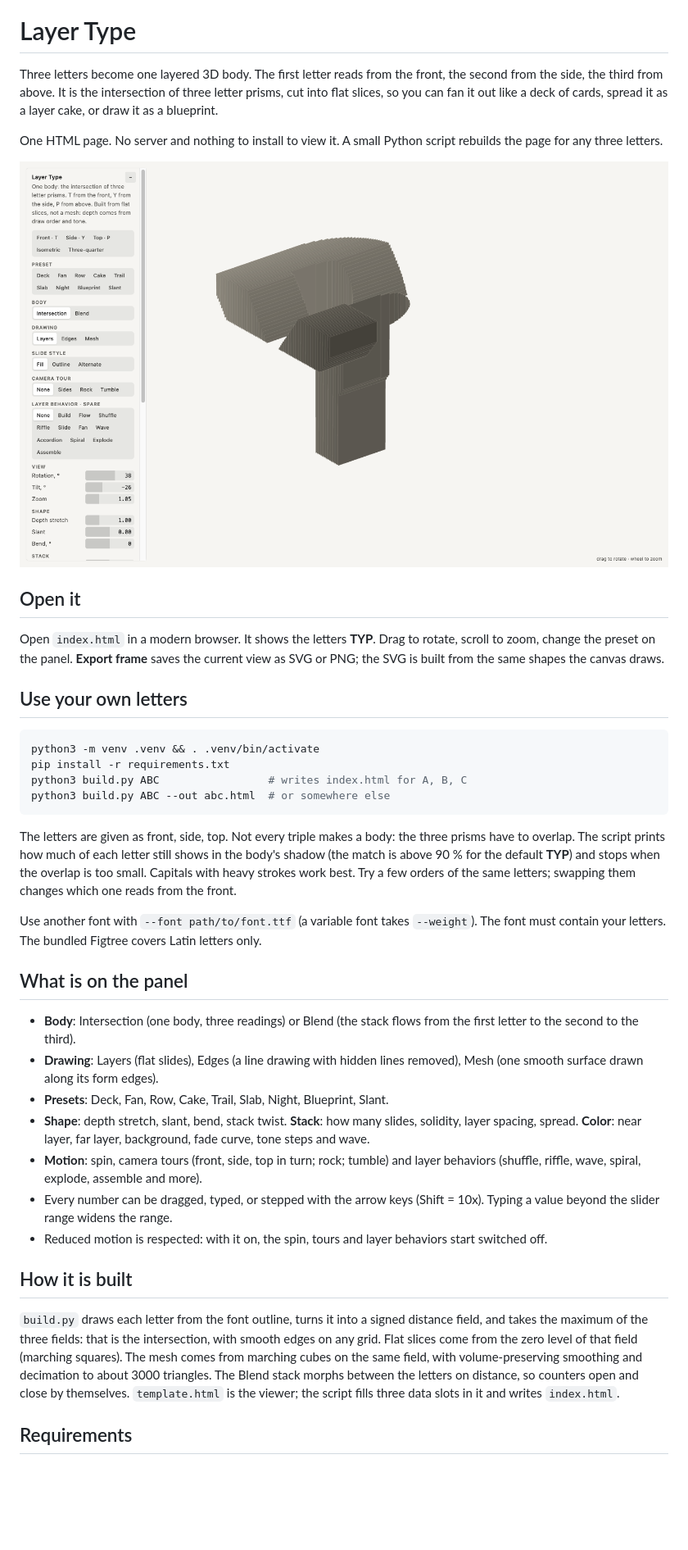
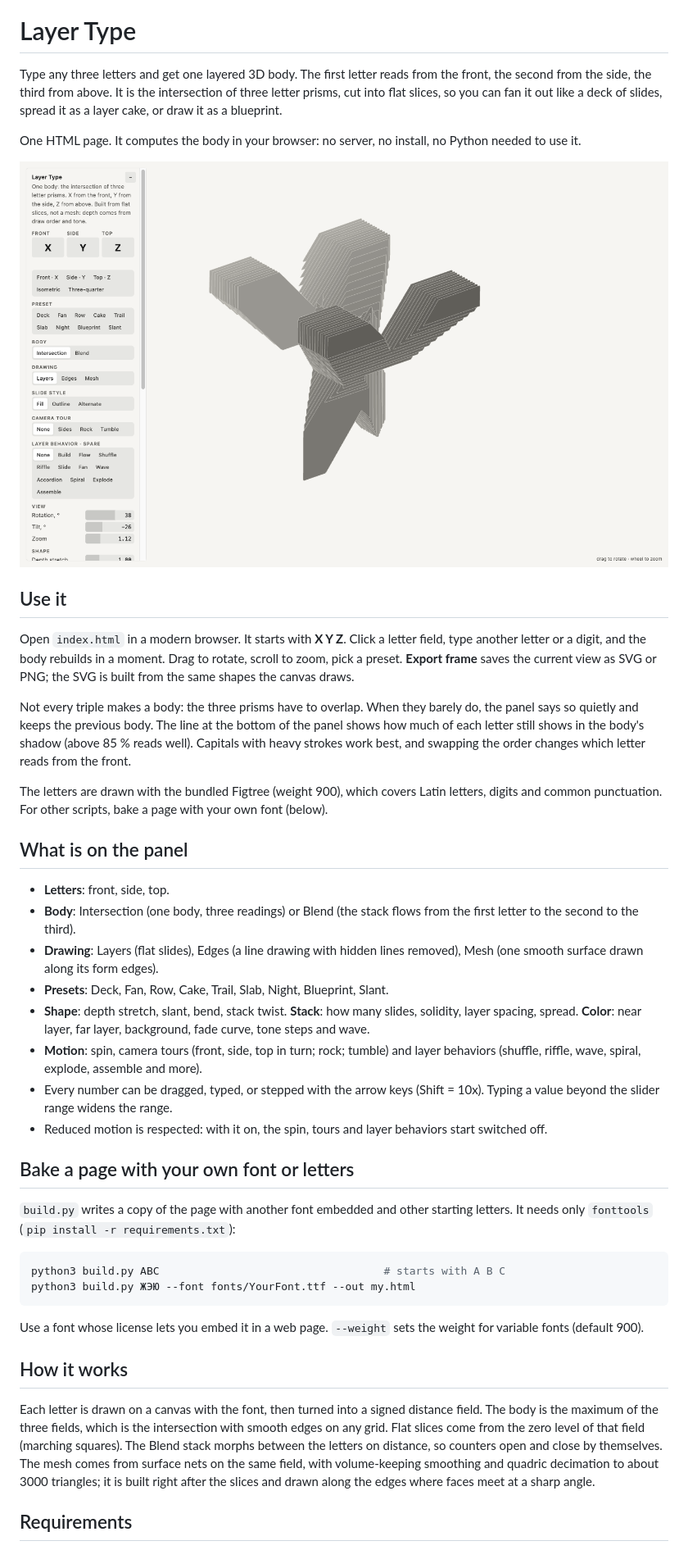
Before and after one commit to robvagin/layer-type, a Markdown page: README.md, the part around one of its changes. Shown at 82% size. GitHub-like rendering; pictures changed too: docs/preview.png; blank space fills up the shorter version.

````diff
--- a/README.md
+++ b/README.md
@@ -3,30 +1,22 @@
 # Layer Type
 
-Three letters become one layered 3D body. The first letter reads from the front, the second from the side, the third from above. It is the intersection of three letter prisms, cut into flat slices, so you can fan it out like a deck of cards, spread it as a layer cake, or draw it as a blueprint.
+Type any three letters and get one layered 3D body. The first letter reads from the front, the second from the side, the third from above. It is the intersection of three letter prisms, cut into flat slices, so you can fan it out like a deck of slides, spread it as a layer cake, or draw it as a blueprint.
 
-One HTML page. No server and nothing to install to view it. A small Python script rebuilds the page for any three letters.
+One HTML page. It computes the body in your browser: no server, no install, no Python needed to use it.
 
 ![Layer Type](docs/preview.png)
 
-## Open it
+## Use it
 
-Open `index.html` in a modern browser. It shows the letters **TYP**. Drag to rotate, scroll to zoom, change the preset on the panel. **Export frame** saves the current view as SVG or PNG; the SVG is built from the same shapes the canvas draws.
+Open `index.html` in a modern browser. It starts with **X Y Z**. Click a letter field, type another letter or a digit, and the body rebuilds in a moment. Drag to rotate, scroll to zoom, pick a preset. **Export frame** saves the current view as SVG or PNG; the SVG is built from the same shapes the canvas draws.
 
-## Use your own letters
+Not every triple makes a body: the three prisms have to overlap. When they barely do, the panel says so quietly and keeps the previous body. The line at the bottom of the panel shows how much of each letter still shows in the body's shadow (above 85 % reads well). Capitals with heavy strokes work best, and swapping the order changes which letter reads from the front.
 
-```sh
-python3 -m venv .venv && . .venv/bin/activate
-pip install -r requirements.txt
-python3 build.py ABC                 # writes index.html for A, B, C
-python3 build.py ABC --out abc.html  # or somewhere else
-```
-
-The letters are given as front, side, top. Not every triple makes a body: the three prisms have to overlap. The script prints how much of each letter still shows in the body's shadow (the match is above 90 % for the default **TYP**) and stops when the overlap is too small. Capitals with heavy strokes work best. Try a few orders of the same letters; swapping them changes which one reads from the front.
-
-Use another font with `--font path/to/font.ttf` (a variable font takes `--weight`). The font must contain your letters. The bundled Figtree covers Latin letters only.
+The letters are drawn with the bundled Figtree (weight 900), which covers Latin letters, digits and common punctuation. For other scripts, bake a page with your own font (below).
 
 ## What is on the panel
 
+- **Letters**: front, side, top.
 - **Body**: Intersection (one body, three readings) or Blend (the stack flows from the first letter to the second to the third).
 - **Drawing**: Layers (flat slides), Edges (a line drawing with hidden lines removed), Mesh (one smooth surface drawn along its form edges).
 - **Presets**: Deck, Fan, Row, Cake, Trail, Slab, Night, Blueprint, Slant.
@@ -35,9 +25,20 @@ Use another font with `--font path/to/font.ttf` (a variable font takes `--weight
 - Every number can be dragged, typed, or stepped with the arrow keys (Shift = 10x). Typing a value beyond the slider range widens the range.
 - Reduced motion is respected: with it on, the spin, tours and layer behaviors start switched off.
 
-## How it is built
+## Bake a page with your own font or letters
 
-`build.py` draws each letter from the font outline, turns it into a signed distance field, and takes the maximum of the three fields: that is the intersection, with smooth edges on any grid. Flat slices come from the zero level of that field (marching squares). The mesh comes from marching cubes on the same field, with volume-preserving smoothing and decimation to about 3000 triangles. The Blend stack morphs between the letters on distance, so counters open and close by themselves. `template.html` is the viewer; the script fills three data slots in it and writes `index.html`.
+`build.py` writes a copy of the page with another font embedded and other starting letters. It needs only `fonttools` (`pip install -r requirements.txt`):
+
+```sh
+python3 build.py ABC                                   # starts with A B C
+python3 build.py ЖЭЮ --font fonts/YourFont.ttf --out my.html
+```
+
+Use a font whose license lets you embed it in a web page. `--weight` sets the weight for variable fonts (default 900).
+
+## How it works
+
+Each letter is drawn on a canvas with the font, then turned into a signed distance field. The body is the maximum of the three fields, which is the intersection with smooth edges on any grid. Flat slices come from the zero level of that field (marching squares). The Blend stack morphs between the letters on distance, so counters open and close by themselves. The mesh comes from surface nets on the same field, with volume-keeping smoothing and quadric decimation to about 3000 triangles; it is built right after the slices and drawn along the edges where faces meet at a sharp angle.
 
 ## Requirements
 
````
Also changed, not shown: other parts of README.md (+1 -3 lines), 4 other files.
